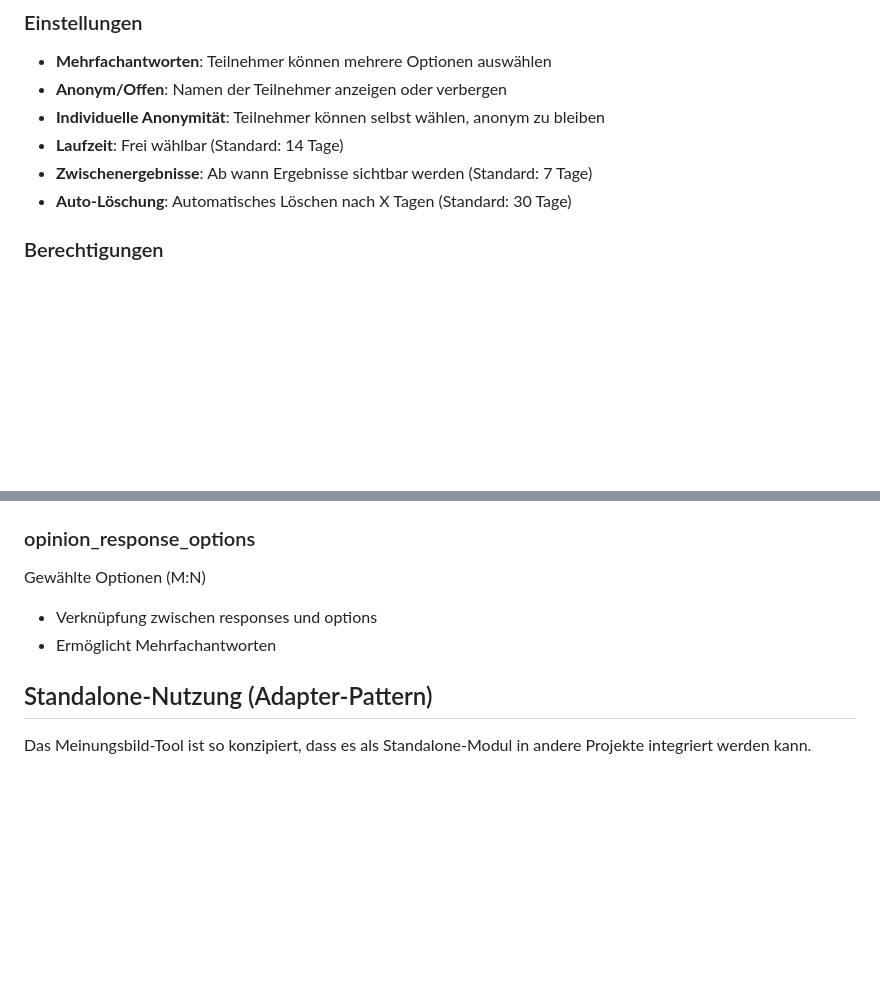
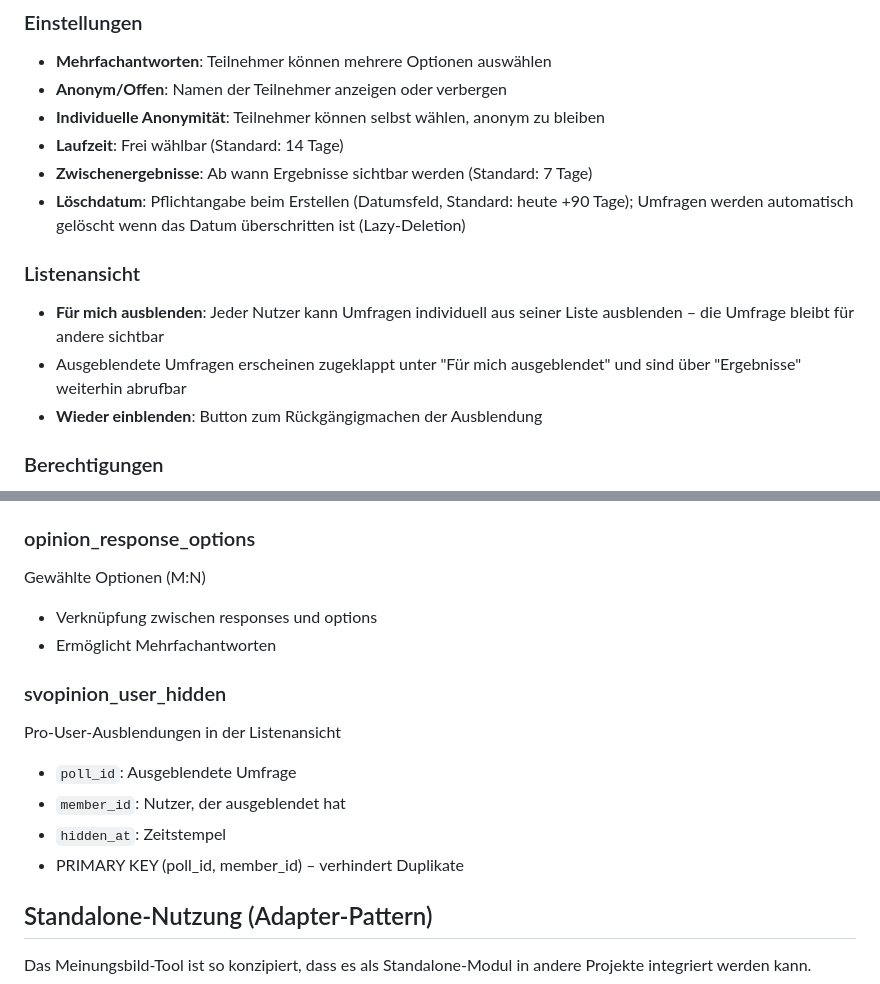
Before and after one commit to zurgo42/Sitzungsverwaltung, a Markdown page: OPINION_TOOL_README.md, 2 parts joined by grey strips. Rendered like a GitHub page; blank space fills up the shorter version.

```diff
--- a/OPINION_TOOL_README.md
+++ b/OPINION_TOOL_README.md
@@ -35,7 +35,12 @@ Das Meinungsbild-Tool ermöglicht es, schnell und einfach Umfragen zu erstellen
 - **Individuelle Anonymität**: Teilnehmer können selbst wählen, anonym zu bleiben
 - **Laufzeit**: Frei wählbar (Standard: 14 Tage)
 - **Zwischenergebnisse**: Ab wann Ergebnisse sichtbar werden (Standard: 7 Tage)
-- **Auto-Löschung**: Automatisches Löschen nach X Tagen (Standard: 30 Tage)
+- **Löschdatum**: Pflichtangabe beim Erstellen (Datumsfeld, Standard: heute +90 Tage); Umfragen werden automatisch gelöscht wenn das Datum überschritten ist (Lazy-Deletion)
+
+### Listenansicht
+- **Für mich ausblenden**: Jeder Nutzer kann Umfragen individuell aus seiner Liste ausblenden – die Umfrage bleibt für andere sichtbar
+- Ausgeblendete Umfragen erscheinen zugeklappt unter "Für mich ausgeblendet" und sind über "Ergebnisse" weiterhin abrufbar
+- **Wieder einblenden**: Button zum Rückgängigmachen der Ausblendung
 
 ### Berechtigungen
 - **Ersteller**:
@@ -183,6 +188,13 @@ Gewählte Optionen (M:N)
 - Verknüpfung zwischen responses und options
 - Ermöglicht Mehrfachantworten
 
+### svopinion_user_hidden
+Pro-User-Ausblendungen in der Listenansicht
+- `poll_id`: Ausgeblendete Umfrage
+- `member_id`: Nutzer, der ausgeblendet hat
+- `hidden_at`: Zeitstempel
+- PRIMARY KEY (poll_id, member_id) – verhindert Duplikate
+
 ## Standalone-Nutzung (Adapter-Pattern)
 
 Das Meinungsbild-Tool ist so konzipiert, dass es als Standalone-Modul in andere Projekte integriert werden kann.
```
Also changed, not shown: CHANGELOG.md (+26 -0 lines), README.md (+1 -0 lines).
